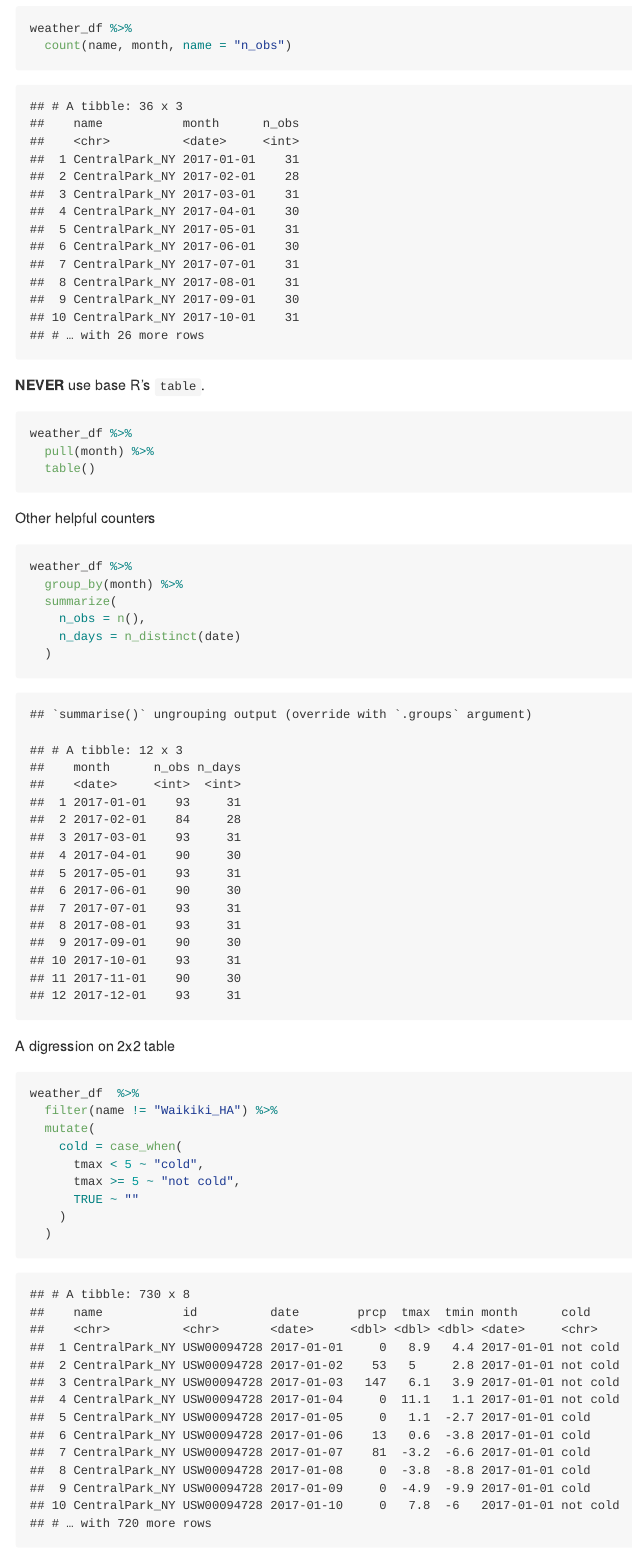
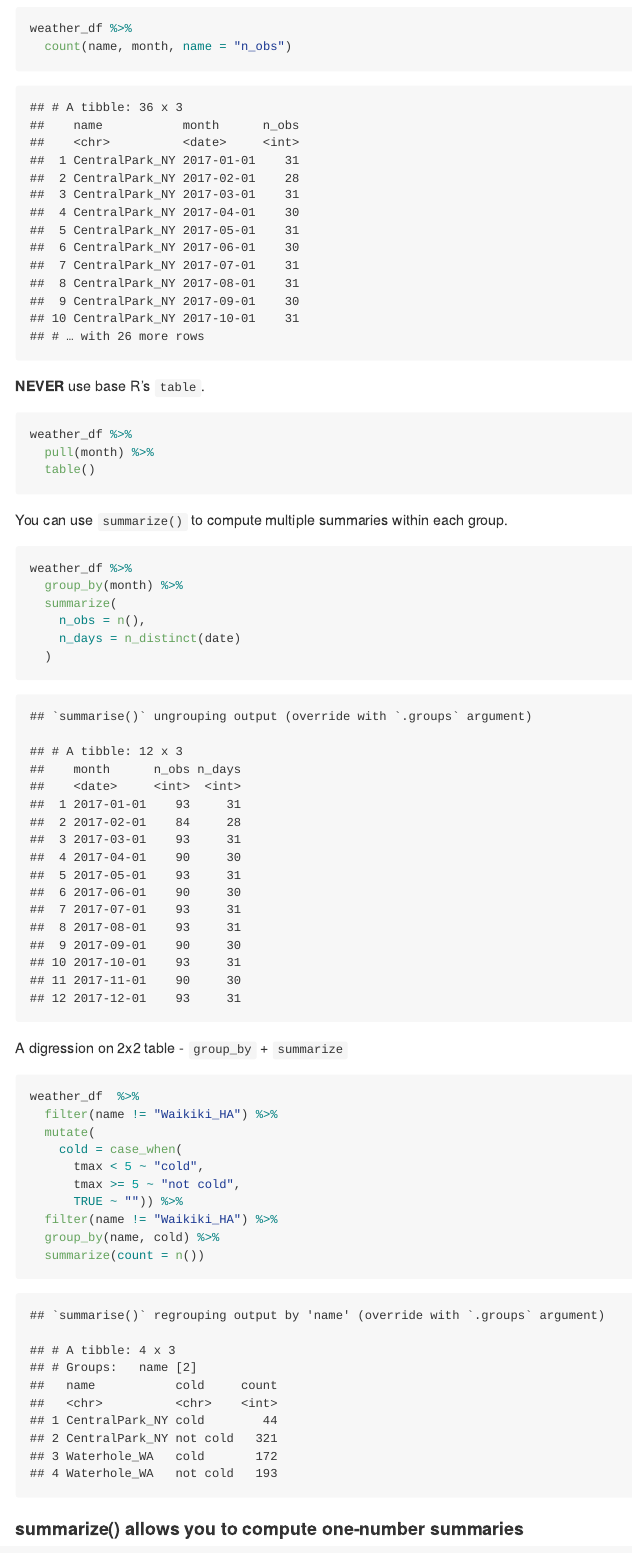
Before and after one commit to lmt2203/viz_and_eda, an R Markdown document (viz_and_eda.Rmd): the page in a window 1100 px wide, from 12390 px down. The pictures show the output file viz_and_eda.md that the author committed with the source, drawn offline in the style of GitHub; long lines of code are wrapped.

Commit message:
group_by + summarize

````diff
--- a/viz_and_eda.Rmd
+++ b/viz_and_eda.Rmd
@@ -684,7 +684,7 @@ weather_df %>%
   table()
 ```
 
-Other helpful counters
+You can use `summarize()` to compute multiple summaries within each group.
 
 ```{r}
 weather_df %>%
@@ -695,7 +695,7 @@ weather_df %>%
   )
 ```
 
-A digression on 2x2 table
+A digression on 2x2 table - `group_by` + `summarize`
 
 ```{r}
 weather_df  %>%
@@ -704,9 +704,10 @@ weather_df  %>%
     cold = case_when(
       tmax < 5 ~ "cold",
       tmax >= 5 ~ "not cold",
-      TRUE ~ ""
-    )
-  )
+      TRUE ~ "")) %>%
+  filter(name != "Waikiki_HA") %>%
+  group_by(name, cold) %>%
+  summarize(count = n())
 ```
 
 #### summarize() allows you to compute one-number summaries
````
Also changed, not shown: viz_and_eda.md, weather_plot.pdf, viz_and_eda.Rmd (4 more changed lines).
